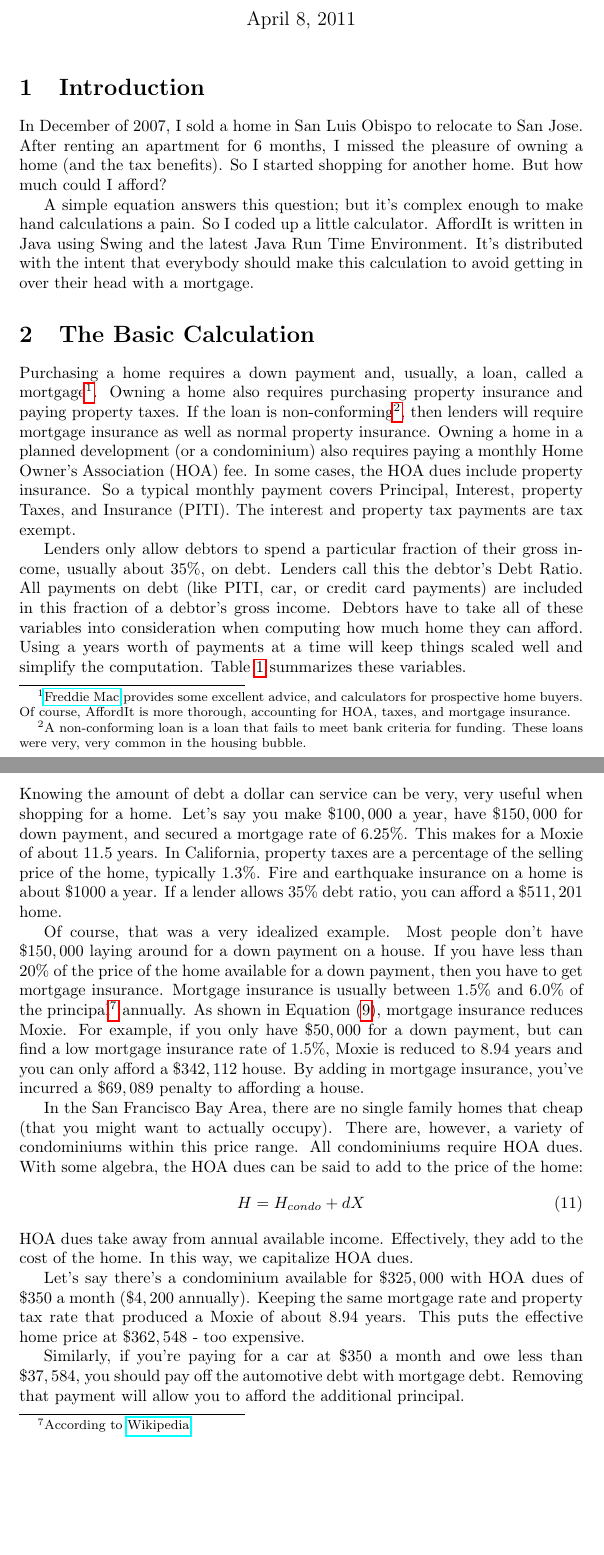
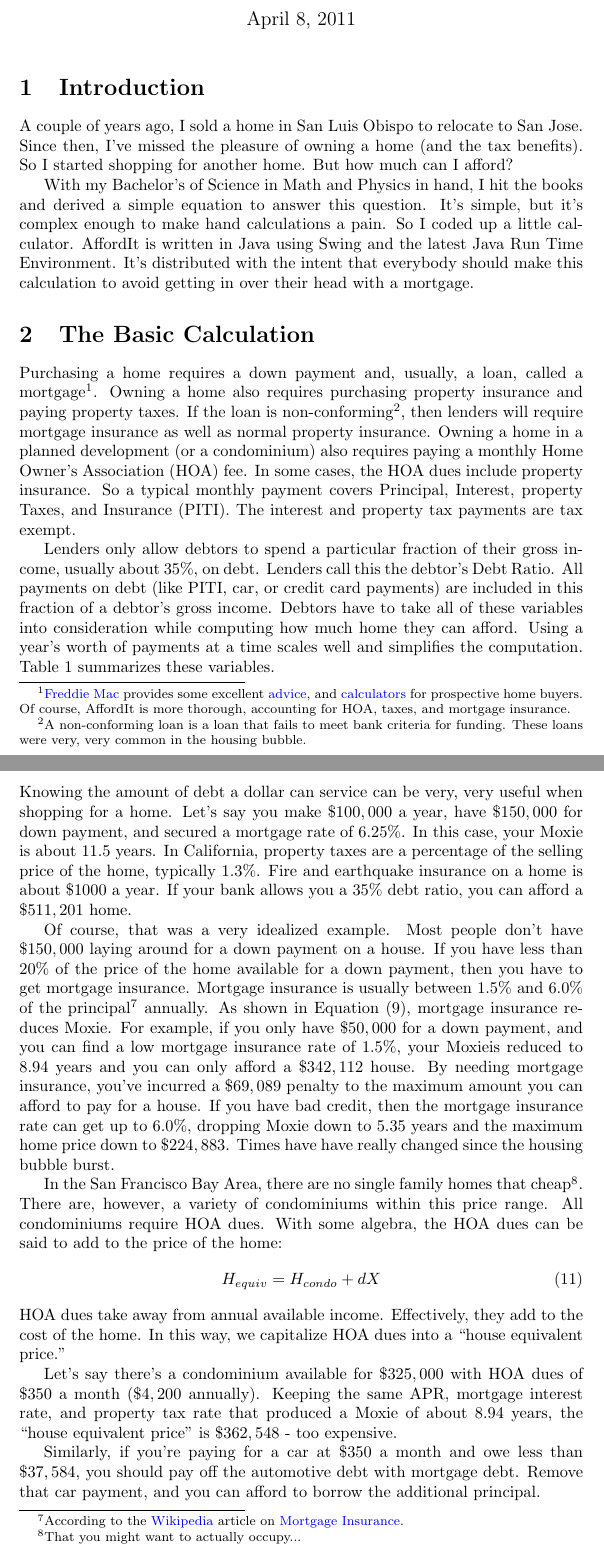
Before and after one commit to tshulruf/affordit, a LaTeX document (AffordIt/doc/AffordIt Algorithm.tex): two parts of pages 1 and 4 of 5, joined at a grey line, cut so that both start at the same text, the shorter picture padded with empty space. Compiled offline with pdfLaTeX.

Commit message:
Multiple small edits. Added consequences of high mortgage interest rate. Cleaned up URLs in footnotes. Removed borders around links. Colored URL's blue & footnote/table/equation links black.

```diff
--- a/AffordIt/doc/AffordIt Algorithm.tex
+++ b/AffordIt/doc/AffordIt Algorithm.tex
@@ -1,5 +1,8 @@
 \documentclass{article}
 \usepackage{hyperref}
+\hypersetup{colorlinks = true,
+            linkcolor = black,
+            urlcolor = blue}
 
 \title{AffordIt Algorithms Document}
 \author{Tom Shulruff}
@@ -11,12 +14,14 @@
 
 \section{Introduction}
 
-In December of 2007, I sold a home in San Luis Obispo to relocate
-to San Jose.  After renting an apartment for 6 months, I missed
+A couple of years ago, I sold a home in San Luis Obispo to relocate
+to San Jose.  Since then, I've missed
 the pleasure of owning a home (and the tax benefits).  So I started
-shopping for another home.  But how much could I afford?
+shopping for another home.  But how much can I afford?
 
-A simple equation answers this question; but it's complex
+With my Bachelor's of Science in Math and Physics in hand, I hit
+the books and derived a simple equation to answer this question.
+It's simple, but it's complex
 enough to make hand calculations a pain.  So I coded up a little
 calculator. AffordIt is written in Java using Swing and the latest
  Java Run Time
@@ -28,9 +33,12 @@ a mortgage.
 
 Purchasing a home requires a down payment and, usually, a loan,
 called a mortgage\footnote{
-\href{http://www.freddiemac.com/corporate/buying_and_owning.html}{Freddie Mac}
-provides some excellent advice, and calculators  for
- prospective home buyers.
+\href{http://www.freddiemac.com}{Freddie Mac}
+provides some excellent
+\href{http://www.freddiemac.com/corporate/buying_and_owning.html}{advice},
+and
+\href{http://www.freddiemac.com/corporate/buyown/english/calcs_tools/}{calculators}
+for prospective home buyers.
 Of course, AffordIt is more thorough, accounting for HOA, taxes, and mortgage
  insurance.}.
 Owning a home also requires purchasing property insurance
@@ -55,12 +63,10 @@ Lenders only allow debtors to spend a particular fraction of their
 Lenders call this the debtor's Debt Ratio. All
 payments on debt (like PITI, car, or credit card payments) are
 included in this fraction of a debtor's gross income.
-Debtors have to take all of these variables into consideration when
-computing how much
- home they can afford.
-Using a years worth of
-payments at a time will keep things scaled well and simplify the
-computation.
+Debtors have to take all of these variables into consideration while
+computing how much  home they can afford.
+Using a year's worth of
+payments at a time scales well and simplifies the computation.
 Table \ref{table:variables} summarizes these variables.
 
 \begin{table}
@@ -211,11 +217,11 @@ Knowing the amount of debt a dollar can service can be very,
 very useful when
 shopping for a home.  Let's say you make \$$100,000$ a year, have
  \$$150,000$ for down payment, and secured a mortgage rate of
-$6.25$\%.  This makes for a Moxie of about $11.5$ years.
+$6.25$\%.  In this case, your Moxie is about $11.5$ years.
 In California, property taxes are a percentage of the
  selling price of the home, typically $1.3$\%.  Fire and earthquake
- insurance on a home is about \$$1000$ a year. If a lender allows
- $35$\% debt ratio, you can afford a \$$511,201$ home.
+ insurance on a home is about \$$1000$ a year. If your bank allows
+you a $35$\% debt ratio, you can afford a \$$511,201$ home.
 
 Of course, that was a very idealized example. Most people don't have
 \$$150,000$ laying around for a down payment on a house. If you have
@@ -223,37 +229,44 @@ less than $20$\% of the price of the home available for a down payment,
 then you have to get mortgage insurance. Mortgage
 insurance is usually
 between $1.5$\% and $6.0$\% of the
-principal\footnote{According to
-\href{http://en.wikipedia.org/wiki/Mortgage_insurance}{Wikipedia}.}
+principal\footnote{According to the
+\href{http://en.wikipedia.org/wiki/Main_Page}{Wikipedia}
+article on
+\href{http://en.wikipedia.org/wiki/Mortgage_insurance}{Mortgage Insurance}.}
  annually. As shown in Equation (\ref{Moxie}), mortgage insurance
 reduces Moxie. For example, if you only have \$$50,000$ for a down
-payment, but can find a low mortgage insurance rate of $1.5$\%, Moxie
-is reduced to $8.94$ years and you can only afford a \$$342,112$ house.
-By adding in mortgage insurance, you've incurred a \$$69,089$ penalty
-to affording a house.
+payment, and you can find a low mortgage insurance rate of $1.5$\%,
+your Moxieis reduced to $8.94$ years and you can only
+afford a \$$342,112$ house.
+By needing mortgage insurance, you've incurred a \$$69,089$ penalty
+to the maximum amount you can afford to pay for a house.
+If you have bad credit, then the mortgage
+insurance rate can get up to $6.0$\%, dropping Moxie down to $5.35$
+years and the maximum home price down to \$$224,883$. Times have
+have really changed since the housing bubble burst.
 
 In the San Francisco Bay Area, there are no single family homes
- that cheap (that you might want to actually occupy).
+ that cheap\footnote{That you might want to actually occupy...}.
   There are, however, a variety of condominiums within this
 price range.  All condominiums require HOA dues.  With some
 algebra, the HOA dues can be said to add to the price of the home:
 \begin{equation}
-H = H_{condo} + dX
+H_{equiv} = H_{condo} + dX
 \end{equation}
 HOA dues take away from annual available income.  Effectively,
 they add to the cost of the home.  In this way, we capitalize
-HOA dues.
+HOA dues into a ``house equivalent price.''
 
 Let's say there's a condominium available for \$$325,000$ with
 HOA dues of \$$350$ a month (\$$4,200$ annually).  Keeping the
-same mortgage rate and property tax rate that produced a Moxie of
- about $8.94$ years.  This puts the effective home price
-at \$$362,548$ - too expensive.
+same APR, mortgage interest rate,
+ and property tax rate that produced a Moxie of about $8.94$ years,
+the ``house equivalent price'' is  \$$362,548$ - too expensive.
 
 Similarly, if you're paying for a car at \$$350$ a month and
 owe less than \$$37,584$, you should pay off the automotive debt
-with mortgage debt. Removing that payment will allow you to
-afford the additional principal.
+with mortgage debt. Remove that car payment, and you can
+afford to borrow the additional principal.
 
 \pagebreak
 
```
Also changed, not shown: AffordIt/doc/AffordIt Algorithm.tex (64 more changed lines).
